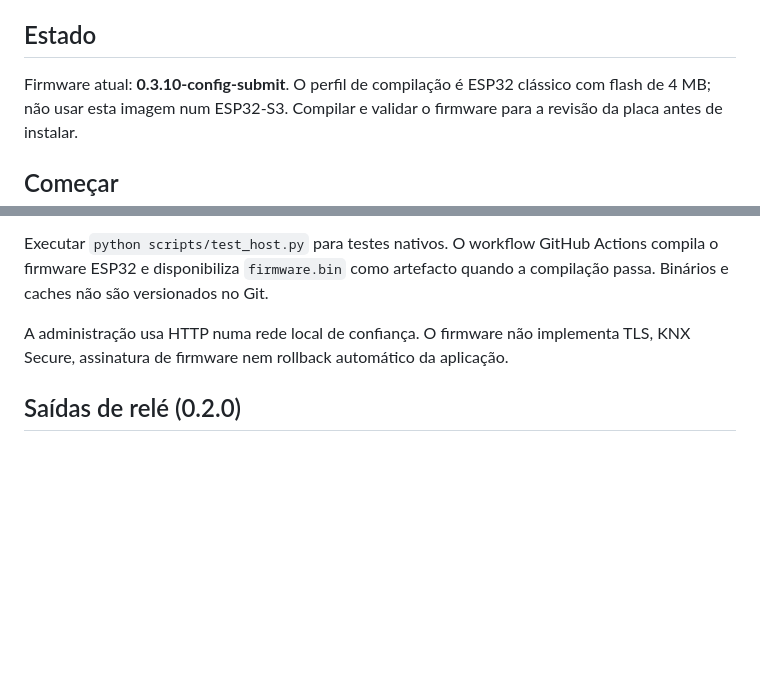
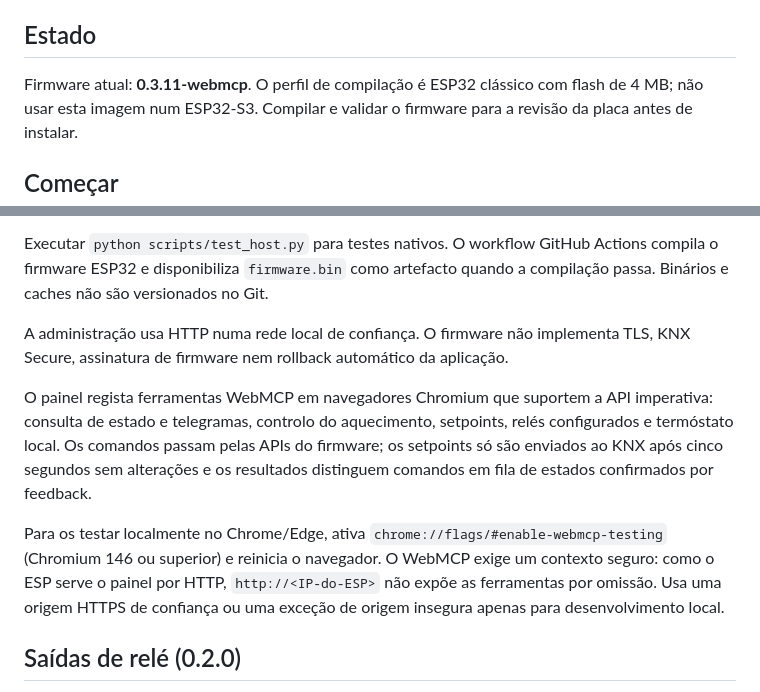
Before and after one commit to bratuga/iot-sensor-device, a Markdown page: README.md, 2 parts joined by grey strips. Drawn GitHub-style; blank space fills up the shorter version.

Commit message:
Document WebMCP setup requirements

```diff
--- a/README.md
+++ b/README.md
@@ -7,7 +7,7 @@ valores através do KNX; não há dependência de MQTT nem de HA no firmware.
 
 ## Estado
 
-Firmware atual: **0.3.10-config-submit**. O perfil de compilação é ESP32 clássico
+Firmware atual: **0.3.11-webmcp**. O perfil de compilação é ESP32 clássico
 com flash de 4 MB; não usar esta imagem num ESP32-S3. Compilar e validar o
 firmware para a revisão da placa antes de instalar.
 
@@ -71,6 +71,18 @@ quando a compilação passa. Binários e caches não são versionados no Git.
 A administração usa HTTP numa rede local de confiança. O firmware não implementa
 TLS, KNX Secure, assinatura de firmware nem rollback automático da aplicação.
 
+O painel regista ferramentas WebMCP em navegadores Chromium que suportem a API
+imperativa: consulta de estado e telegramas, controlo do aquecimento, setpoints,
+relés configurados e termóstato local. Os comandos passam pelas APIs do firmware;
+os setpoints só são enviados ao KNX após cinco segundos sem alterações e os
+resultados distinguem comandos em fila de estados confirmados por feedback.
+
+Para os testar localmente no Chrome/Edge, ativa `chrome://flags/#enable-webmcp-testing`
+(Chromium 146 ou superior) e reinicia o navegador. O WebMCP exige um contexto
+seguro: como o ESP serve o painel por HTTP, `http://<IP-do-ESP>` não expõe as
+ferramentas por omissão. Usa uma origem HTTPS de confiança ou uma exceção de
+origem insegura apenas para desenvolvimento local.
+
 ## Saídas de relé (0.2.0)
 
 Quatro relés configuráveis pela web, com GPIO, polaridade e grupos KNX de comando/feedback.
```
